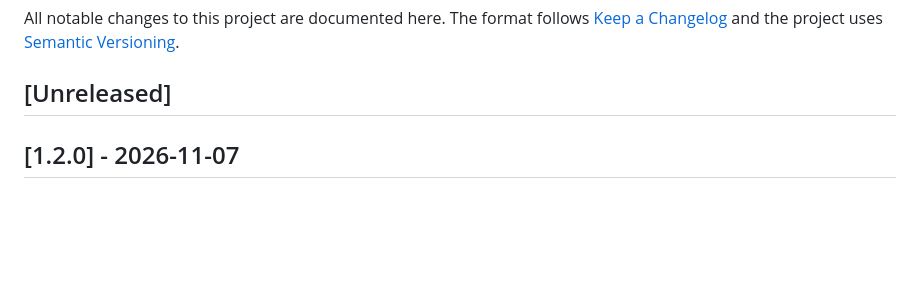
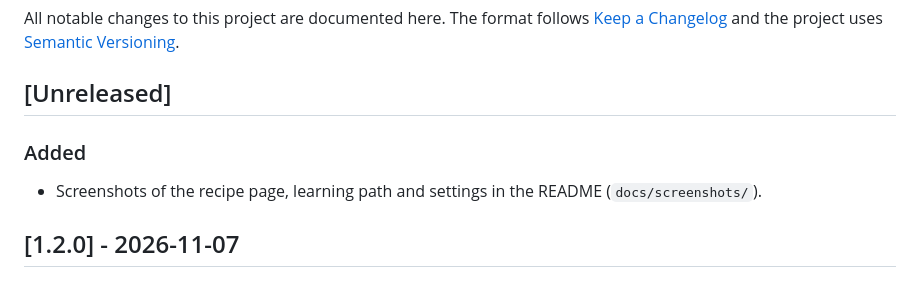
Before and after one commit to abdulovia/cookcompass, a Markdown page: CHANGELOG.md, the part around the change. GitHub-like rendering; blank space fills up the shorter version.

```diff
--- a/CHANGELOG.md
+++ b/CHANGELOG.md
@@ -4,6 +4,8 @@ All notable changes to this project are documented here.
 The format follows [Keep a Changelog](https://keepachangelog.com/en/1.1.0/) and the project uses [Semantic Versioning](https://semver.org/).
 
 ## [Unreleased]
+### Added
+- Screenshots of the recipe page, learning path and settings in the README (`docs/screenshots/`).
 
 ## [1.2.0] - 2026-11-07
 ### Added
```
Also changed, not shown: README.md (+5 -4 lines), docs/screenshots/learn.png (added), docs/screenshots/recipe.png (added), docs/screenshots/settings.png (added).
